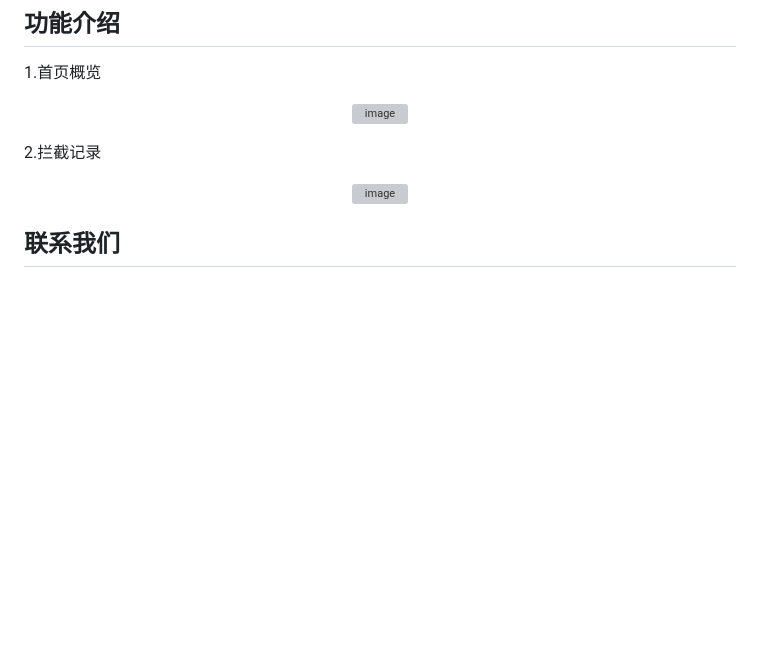
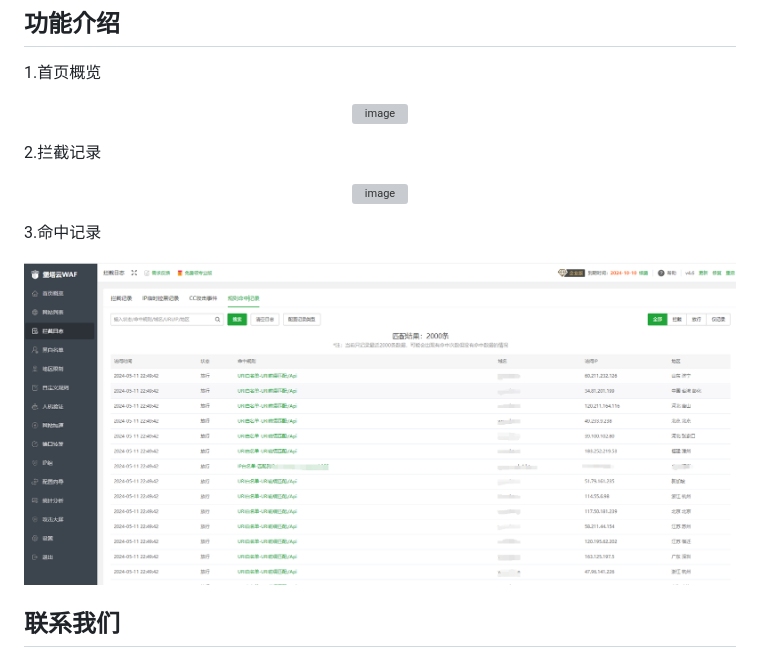
Before and after one commit to aaPanel/BT-WAF, a Markdown page: README.md, the part around the change. Drawn GitHub-style; pictures changed too: img/rule_git.png (added); blank space fills up the shorter version; grey boxes are pictures that could not be loaded.

```diff
--- a/README.md
+++ b/README.md
@@ -85,6 +85,11 @@ bash install_cloudwaf.sh offline
     <img width="1986" alt="image" src="https://github.com/aaPanel/BT-WAF/assets/31841517/bf1b113e-143d-4e58-8bf2-a75d21f54f64">
 </p>
 
+3.命中记录
+<p align="center">
+    <img width="1986" alt="image" src="./img/rule_git.png">
+</p>
+
 ##  联系我们
 >1. GitHub Issue
 >2. WX 二维码
```
